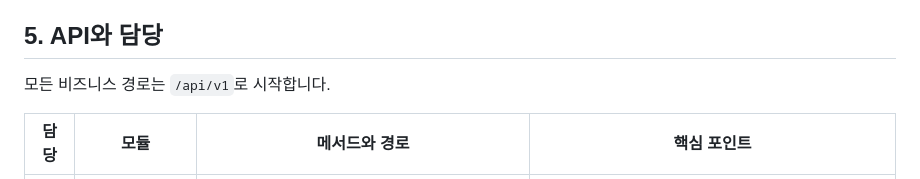
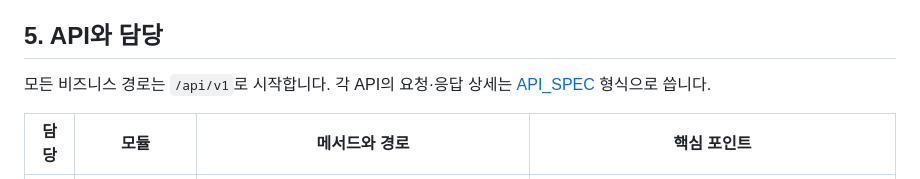
Before and after one commit to aiopenjh/B-backend-Fastapi, a Markdown page: docs/ARCHITECTURE.md, the part around the change. Drawn GitHub-style.

```diff
--- a/docs/ARCHITECTURE.md
+++ b/docs/ARCHITECTURE.md
@@ -235,7 +235,7 @@ ERD에 더해 아래 제약을 모델에 선언합니다. 해당 테이블 담
 
 ## 5. API와 담당
 
-모든 비즈니스 경로는 `/api/v1`로 시작합니다.
+모든 비즈니스 경로는 `/api/v1`로 시작합니다. 각 API의 요청·응답 상세는 [API_SPEC](API_SPEC.md) 형식으로 씁니다.
 
 | 담당 | 모듈 | 메서드와 경로 | 핵심 포인트 |
 | --- | --- | --- | --- |
```
Also changed, not shown: README.md (+1 -0 lines), docs/API_SPEC.md (added, +235 -0 lines).
